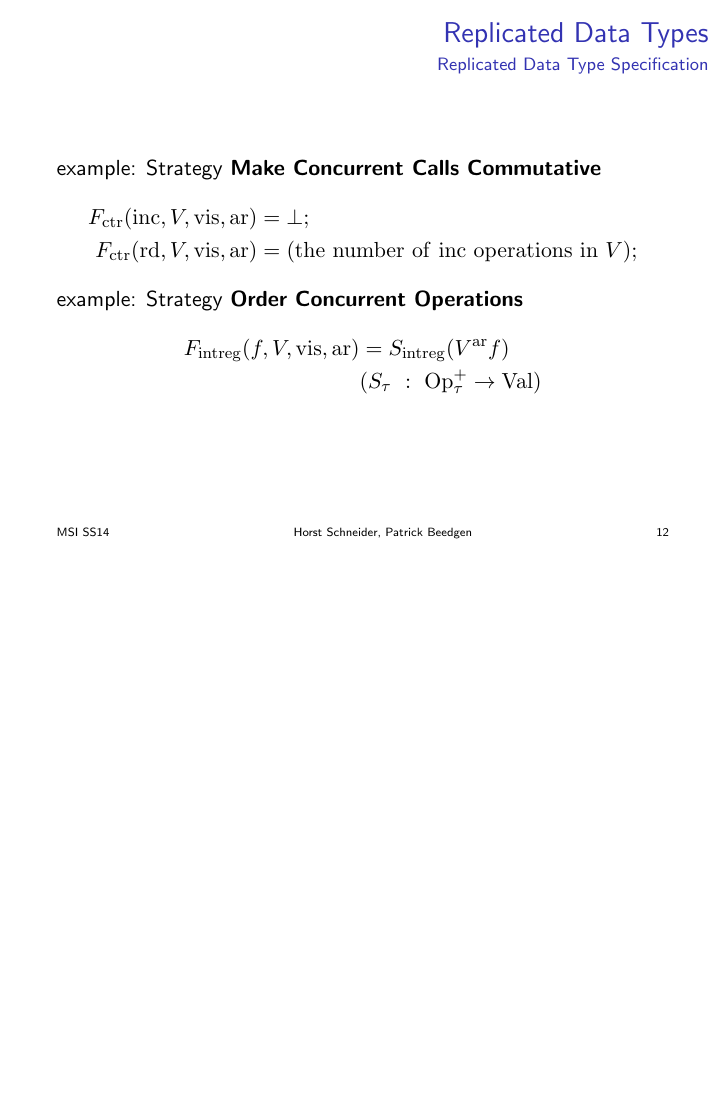
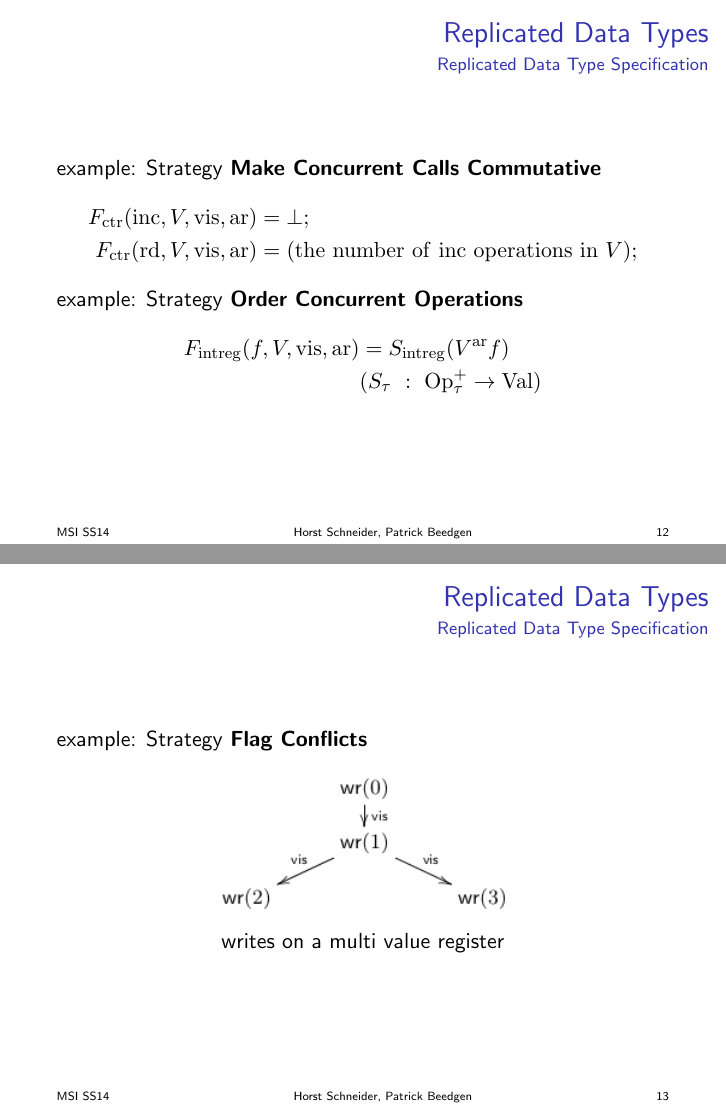
Before and after one commit to suspectpart/msi_ss14, LaTeX slides (presentation/presentation.tex): page 29 of 50 before the commit and pages 29 and 30 of 51 after it, the two joined at a grey line, the shorter picture padded with empty space. Compiled offline with pdfLaTeX.

Commit message:
änderungen an meinen folien, grafik hinzugefügt

```diff
--- a/presentation/presentation.tex
+++ b/presentation/presentation.tex
@@ -241,6 +242,19 @@ example: Strategy \textbf{Order Concurrent Operations}
 F_{\mathrm{intreg}} (f, V, \mathrm{vis, ar)} &= S_{\mathrm{intreg}}(V^{\mathrm{ar}} f) \\
 &(S_{\tau}\ :\ \mathrm{Op}_\tau^+ \rightarrow \mathrm{Val})
 \end{align*}
+\end{frame}
+
+\begin{frame}
+\frametitle{Replicated Data Types}
+\framesubtitle{Replicated Data Type Specification}
+example: Strategy \textbf{Flag Conflicts}
+\begin{center}
+
+\includegraphics[scale=0.6]{mvr.png}
+\\
+writes on a multi value register
+
+\end{center}
 \end{frame}
 
 \section{Axiomatic Specification Framework}
```
Also changed, not shown: presentation/mvr.png (added), presentation/presentation.pdf, presentation/presentation.tex (9 more changed lines).
